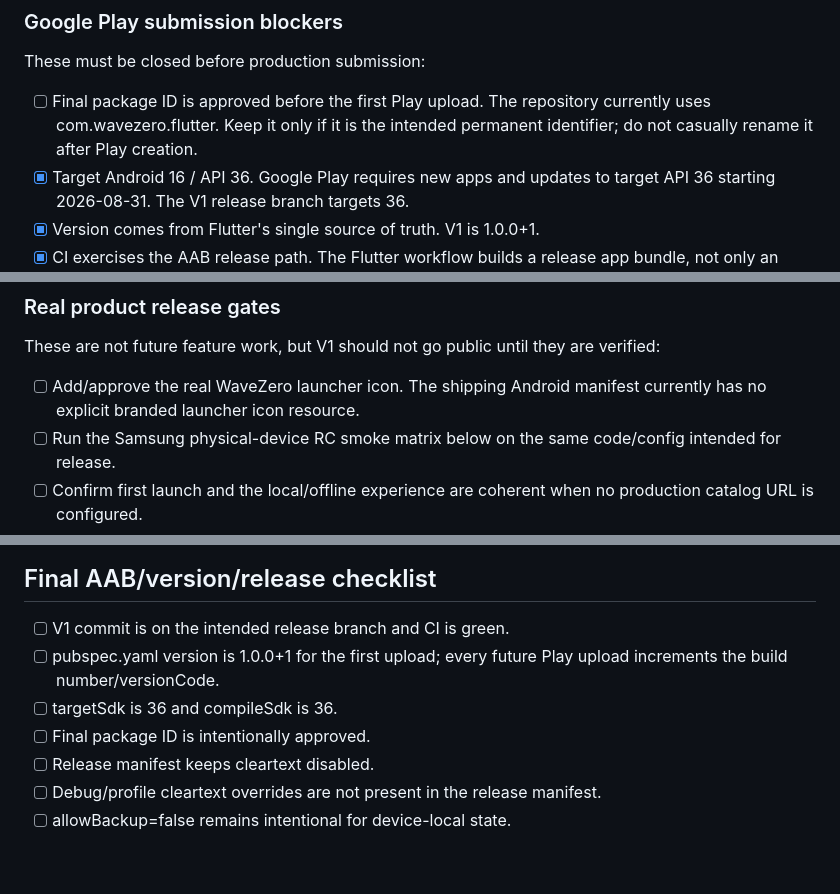
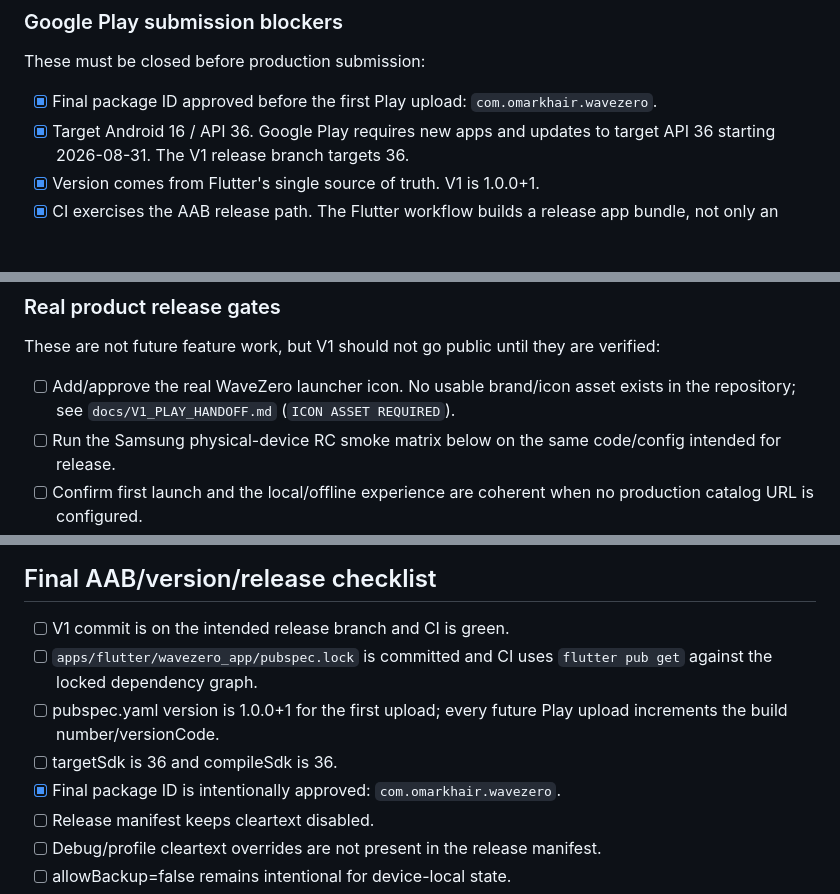
Before and after one commit to omarkhair70-droid/wavezero, a Markdown page: docs/V1_RELEASE_CHECKLIST.md, 3 parts joined by grey strips. Rendered like a GitHub page; blank space fills up the shorter version.

Commit message:
Align V1 checklist with final Android identity

```diff
--- a/docs/V1_RELEASE_CHECKLIST.md
+++ b/docs/V1_RELEASE_CHECKLIST.md
@@ -33,7 +33,7 @@ Explicitly deferred after V1:
 
 These must be closed before production submission:
 
-- [ ] Final package ID is approved before the first Play upload. The repository currently uses com.wavezero.flutter. Keep it only if it is the intended permanent identifier; do not casually rename it after Play creation.
+- [x] Final package ID approved before the first Play upload: `com.omarkhair.wavezero`.
 - [x] Target Android 16 / API 36. Google Play requires new apps and updates to target API 36 starting 2026-08-31. The V1 release branch targets 36.
 - [x] Version comes from Flutter's single source of truth. V1 is 1.0.0+1.
 - [x] CI exercises the AAB release path. The Flutter workflow builds a release app bundle, not only an APK.
@@ -50,7 +50,7 @@ These must be closed before production submission:
 
 These are not future feature work, but V1 should not go public until they are verified:
 
-- [ ] Add/approve the real WaveZero launcher icon. The shipping Android manifest currently has no explicit branded launcher icon resource.
+- [ ] Add/approve the real WaveZero launcher icon. No usable brand/icon asset exists in the repository; see `docs/V1_PLAY_HANDOFF.md` (`ICON ASSET REQUIRED`).
 - [ ] Run the Samsung physical-device RC smoke matrix below on the same code/config intended for release.
 - [ ] Confirm first launch and the local/offline experience are coherent when no production catalog URL is configured.
 - [ ] Confirm no consumer surface exposes developer URLs, raw IDs, stack traces, local paths, or unfinished Cloud/DSP promises.
@@ -190,9 +190,10 @@ Cosmetic differences that do not break the approved Porcelain consumer product s
 ## Final AAB/version/release checklist
 
 - [ ] V1 commit is on the intended release branch and CI is green.
+- [ ] `apps/flutter/wavezero_app/pubspec.lock` is committed and CI uses `flutter pub get` against the locked dependency graph.
 - [ ] pubspec.yaml version is 1.0.0+1 for the first upload; every future Play upload increments the build number/versionCode.
 - [ ] targetSdk is 36 and compileSdk is 36.
-- [ ] Final package ID is intentionally approved.
+- [x] Final package ID is intentionally approved: `com.omarkhair.wavezero`.
 - [ ] Release manifest keeps cleartext disabled.
 - [ ] Debug/profile cleartext overrides are not present in the release manifest.
 - [ ] allowBackup=false remains intentional for device-local state.
```
